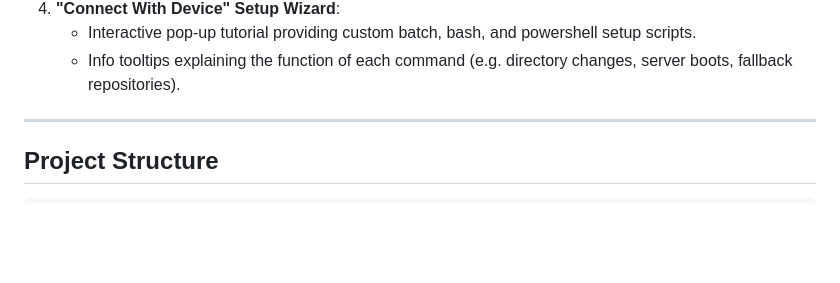
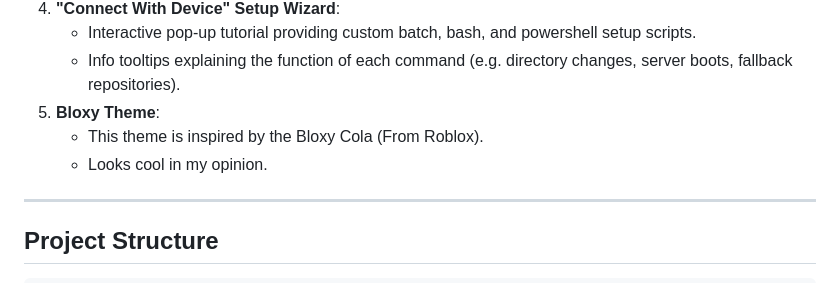
Before and after one commit to iamthebestcoderalive/minestaller, a Markdown page: README.md, the part around the change. Drawn GitHub-style; blank space fills up the shorter version.

Commit message:
Slight Changes to README.md

```diff
--- a/README.md
+++ b/README.md
@@ -37,6 +37,9 @@ Minestaller is a retro-futuristic Minecraft management platform. It consists of:
 4. **"Connect With Device" Setup Wizard**:
    - Interactive pop-up tutorial providing custom batch, bash, and powershell setup scripts.
    - Info tooltips explaining the function of each command (e.g. directory changes, server boots, fallback repositories).
+5. **Bloxy Theme**:
+   - This theme is inspired by the Bloxy Cola (From Roblox).
+   - Looks cool in my opinion.
 
 ---
 
```
